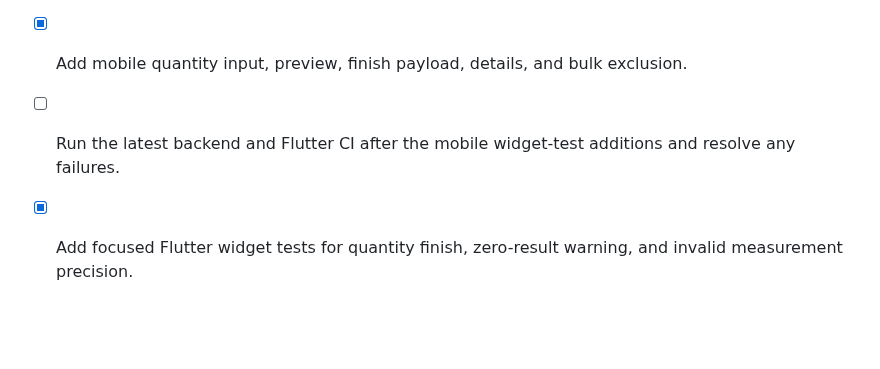
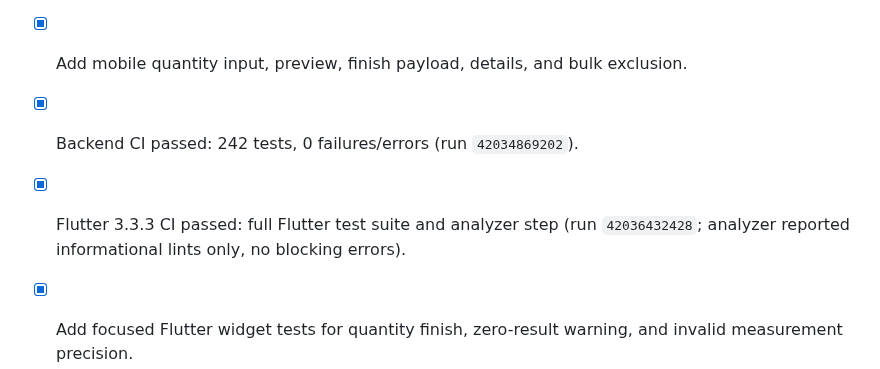
Before and after one commit to MohammedAli01020/contractor-manager, a Markdown page: docs/phases/PHASE-WF-07-QUANTITY-COMPENSATION.md, the part around the change. GitHub-like rendering; blank space fills up the shorter version.

Commit message:
docs(workforce): record WF-07 CI verification

```diff
--- a/docs/phases/PHASE-WF-07-QUANTITY-COMPENSATION.md
+++ b/docs/phases/PHASE-WF-07-QUANTITY-COMPENSATION.md
@@ -44,5 +44,6 @@ Implementation checkpoint on `integration/stabilization-2026-11`. This phase ext
 - [x] Protect completed actual measurements from direct database updates.
 - [x] Add backend integration tests for missing/zero/negative/over-precision quantity, calculation, positive posting once, and zero-rate financial suppression.
 - [x] Add mobile quantity input, preview, finish payload, details, and bulk exclusion.
-- [ ] Run the latest backend and Flutter CI after the mobile widget-test additions and resolve any failures.
+- [x] Backend CI passed: 242 tests, 0 failures/errors (run `42034869202`).
+- [x] Flutter 3.3.3 CI passed: full Flutter test suite and analyzer step (run `42036432428`; analyzer reported informational lints only, no blocking errors).
 - [x] Add focused Flutter widget tests for quantity finish, zero-result warning, and invalid measurement precision.
```
